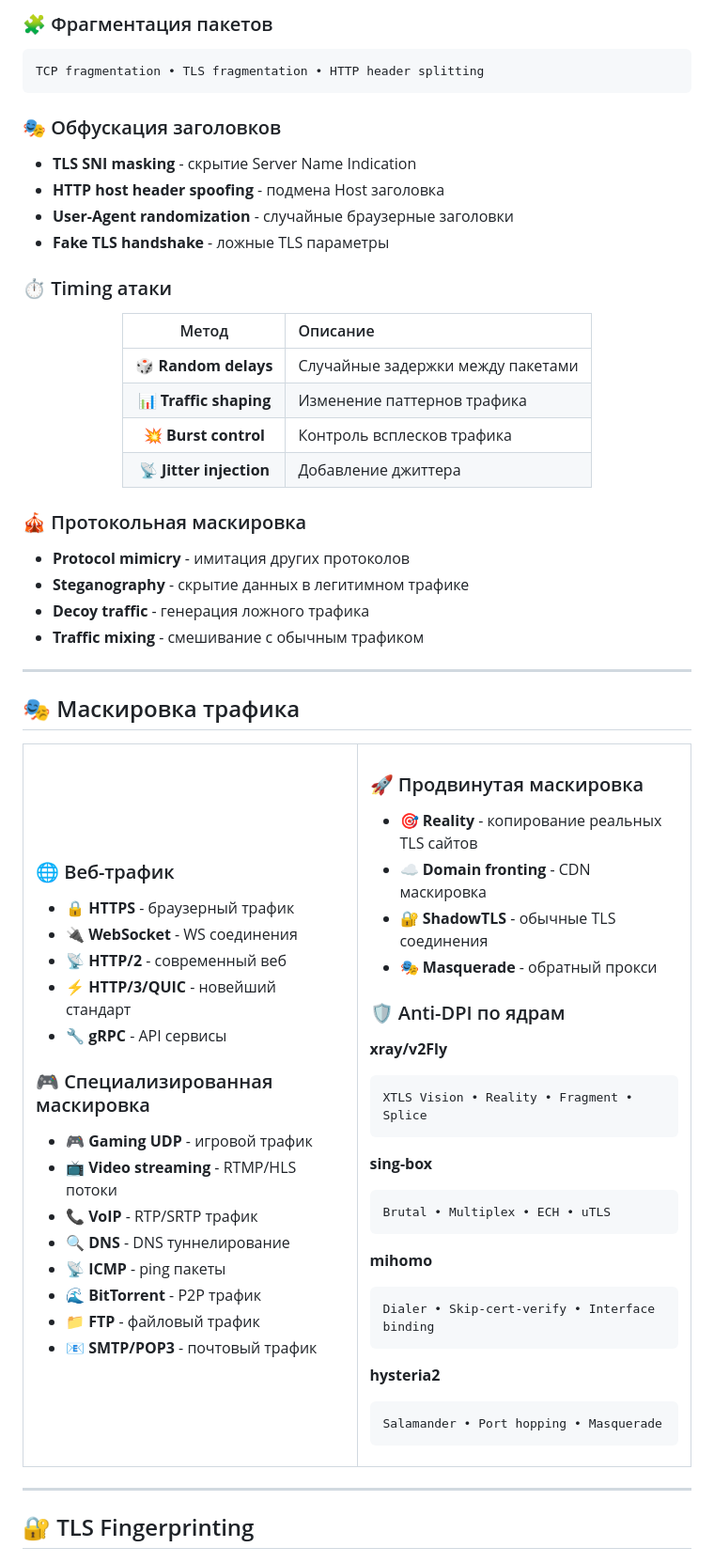
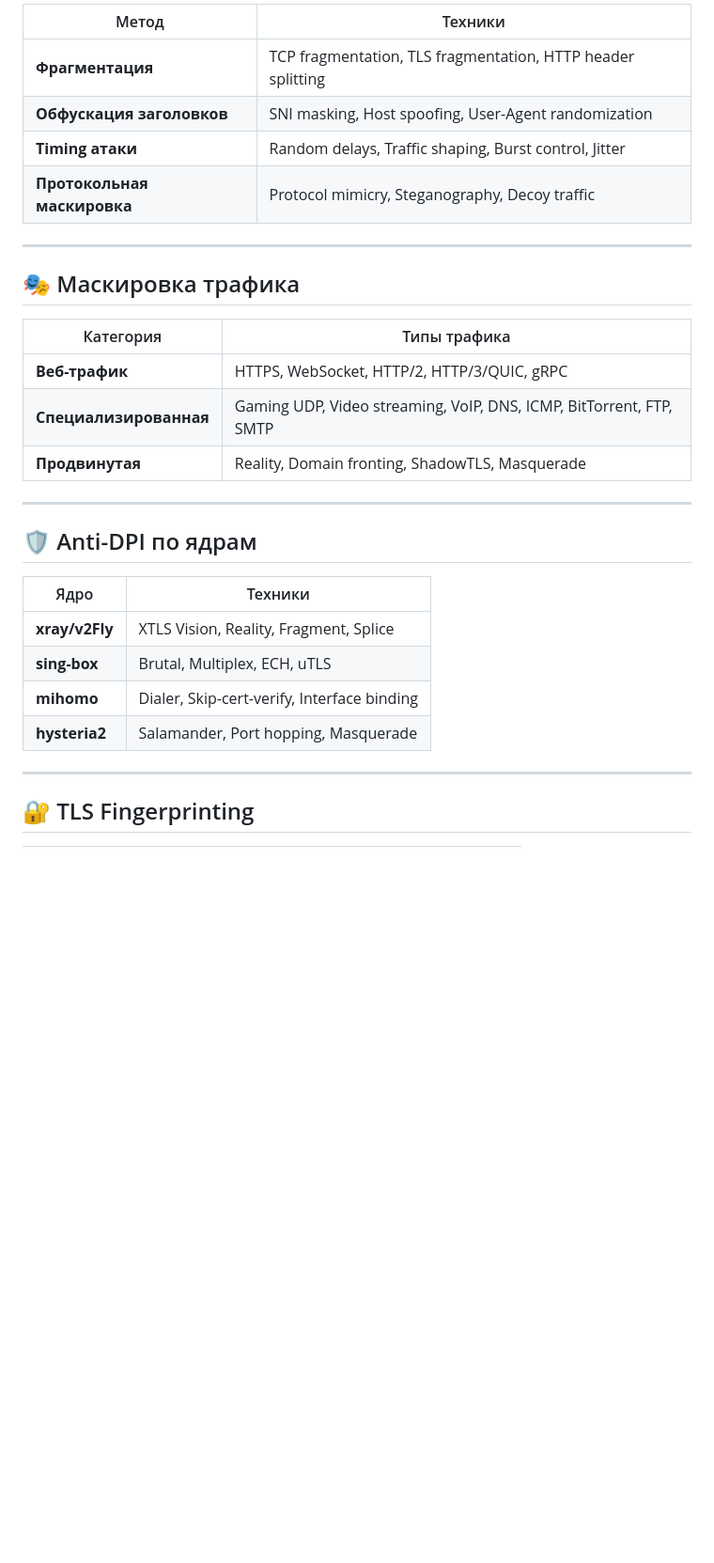
Before and after one commit to Her0x27/x-routersbc, a Markdown page: CoreMix.md, the part around one of its changes. Shown at 94% size. GitHub-like rendering; blank space fills up the shorter version.

````diff
--- a/CoreMix.md
+++ b/CoreMix.md
@@ -102,92 +52,31 @@ smux • yamux • h2mux
 
-### 🧩 Фрагментация пакетов
-```
-TCP fragmentation • TLS fragmentation • HTTP header splitting
-```
-
-### 🎭 Обфускация заголовков
-- **TLS SNI masking** - скрытие Server Name Indication
-- **HTTP host header spoofing** - подмена Host заголовка
-- **User-Agent randomization** - случайные браузерные заголовки
-- **Fake TLS handshake** - ложные TLS параметры
-
-### ⏱️ Timing атаки
-<div align="center">
-
-| Метод | Описание |
-|:---:|:---|
-| 🎲 **Random delays** | Случайные задержки между пакетами |
-| 📊 **Traffic shaping** | Изменение паттернов трафика |
-| 💥 **Burst control** | Контроль всплесков трафика |
-| 📡 **Jitter injection** | Добавление джиттера |
-
-</div>
-
-### 🎪 Протокольная маскировка
-- **Protocol mimicry** - имитация других протоколов
-- **Steganography** - скрытие данных в легитимном трафике
-- **Decoy traffic** - генерация ложного трафика
-- **Traffic mixing** - смешивание с обычным трафиком
+| Метод | Техники |
+|---|---|
+| **Фрагментация** | TCP fragmentation, TLS fragmentation, HTTP header splitting |
+| **Обфускация заголовков** | SNI masking, Host spoofing, User-Agent randomization |
+| **Timing атаки** | Random delays, Traffic shaping, Burst control, Jitter |
+| **Протокольная маскировка** | Protocol mimicry, Steganography, Decoy traffic |
 
 ---
 
 ## 🎭 Маскировка трафика
 
-<table>
-<tr>
-<td width="50%">
+| Категория | Типы трафика |
+|---|---|
+| **Веб-трафик** | HTTPS, WebSocket, HTTP/2, HTTP/3/QUIC, gRPC |
+| **Специализированная** | Gaming UDP, Video streaming, VoIP, DNS, ICMP, BitTorrent, FTP, SMTP |
+| **Продвинутая** | Reality, Domain fronting, ShadowTLS, Masquerade |
 
-### 🌐 Веб-трафик
-- 🔒 **HTTPS** - браузерный трафик
-- 🔌 **WebSocket** - WS соединения
-- 📡 **HTTP/2** - современный веб
-- ⚡ **HTTP/3/QUIC** - новейший стандарт
-- 🔧 **gRPC** - API сервисы
+---
 
-### 🎮 Специализированная маскировка
-- 🎮 **Gaming UDP** - игровой трафик
-- 📺 **Video streaming** - RTMP/HLS потоки
-- 📞 **VoIP** - RTP/SRTP трафик
-- 🔍 **DNS** - DNS туннелирование
-- 📡 **ICMP** - ping пакеты
-- 🌊 **BitTorrent** - P2P трафик
-- 📁 **FTP** - файловый трафик
-- 📧 **SMTP/POP3** - почтовый трафик
+## 🛡️ Anti-DPI по ядрам
 
-</td>
-<td width="50%">
-
-### 🚀 Продвинутая маскировка
-- 🎯 **Reality** - копирование реальных TLS сайтов
-- ☁️ **Domain fronting** - CDN маскировка
-- 🔐 **ShadowTLS** - обычные TLS соединения
-- 🎭 **Masquerade** - обратный прокси
-
-### 🛡️ Anti-DPI по ядрам
-
-**xray/v2Fly**
-```
-XTLS Vision • Reality • Fragment • Splice
-```
-
-**sing-box**
-```
-Brutal • Multiplex • ECH • uTLS
-```
-
-**mihomo**
-```
-Dialer • Skip-cert-verify • Interface binding
-```
-
-**hysteria2**
-```
-Salamander • Port hopping • Masquerade
-```
-
-</td>
-</tr>
-</table>
+| Ядро | Техники |
+|---|---|
+| **xray/v2Fly** | XTLS Vision, Reality, Fragment, Splice |
+| **sing-box** | Brutal, Multiplex, ECH, uTLS |
+| **mihomo** | Dialer, Skip-cert-verify, Interface binding |
+| **hysteria2** | Salamander, Port hopping, Masquerade |
 
 ---
 
````
Also changed, not shown: other parts of CoreMix.md (+49 -146 lines).
